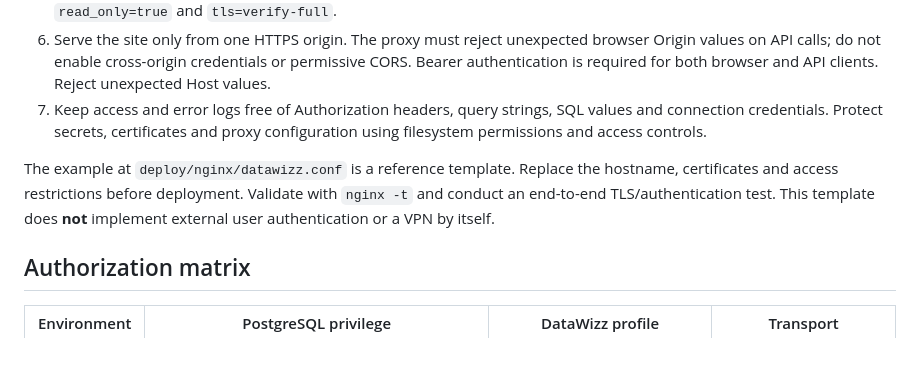
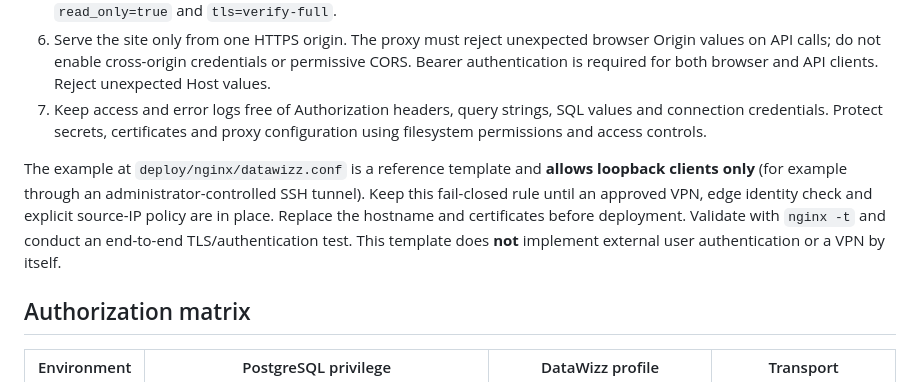
Before and after one commit to mycaravam-crypto/datawizz, a Markdown page: docs/remote-security.md, the part around the change. Rendered like a GitHub page; blank space fills up the shorter version.

Commit message:
docs(security): clarify fail-closed loopback policy in HTTPS example

```diff
--- a/docs/remote-security.md
+++ b/docs/remote-security.md
@@ -12,7 +12,7 @@ DataWizz is a local-first single-user application. Remote access is opt-in and M
 6. Serve the site only from one HTTPS origin. The proxy must reject unexpected browser Origin values on API calls; do not enable cross-origin credentials or permissive CORS. Bearer authentication is required for both browser and API clients. Reject unexpected Host values.
 7. Keep access and error logs free of Authorization headers, query strings, SQL values and connection credentials. Protect secrets, certificates and proxy configuration using filesystem permissions and access controls.
 
-The example at `deploy/nginx/datawizz.conf` is a reference template. Replace the hostname, certificates and access restrictions before deployment. Validate with `nginx -t` and conduct an end-to-end TLS/authentication test. This template does **not** implement external user authentication or a VPN by itself.
+The example at `deploy/nginx/datawizz.conf` is a reference template and **allows loopback clients only** (for example through an administrator-controlled SSH tunnel). Keep this fail-closed rule until an approved VPN, edge identity check and explicit source-IP policy are in place. Replace the hostname and certificates before deployment. Validate with `nginx -t` and conduct an end-to-end TLS/authentication test. This template does **not** implement external user authentication or a VPN by itself.
 
 ## Authorization matrix
 
```
